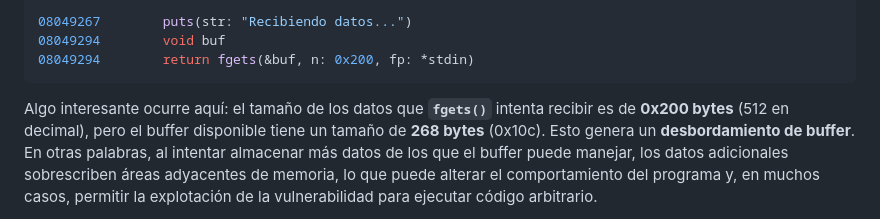
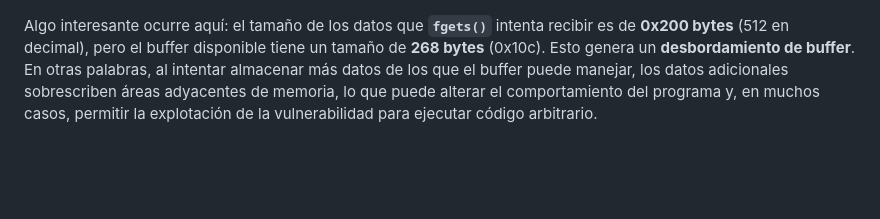
Before and after one commit to YukaFake/YukaFake.github.io, a Markdown page: templates/c2_server_pwn.md, the part around the change printed below. Drawn GitHub-style; blank space fills up the shorter version.

````diff
--- a/templates/c2_server_pwn.md
+++ b/templates/c2_server_pwn.md
@@ -68,8 +54,4 @@ Ahora, analicemos qué está sucediendo en la función **`vuln()`**.
 
-08049267        puts(str: "Recibiendo datos...")
-08049294        void buf
-08049294        return fgets(&buf, n: 0x200, fp: *stdin)
-```
 
 Algo interesante ocurre aquí: el tamaño de los datos que **`fgets()`** intenta recibir es de **0x200 bytes** (512 en decimal), pero el buffer disponible tiene un tamaño de **268 bytes** (0x10c). Esto genera un **desbordamiento de buffer**. En otras palabras, al intentar almacenar más datos de los que el buffer puede manejar, los datos adicionales sobrescriben áreas adyacentes de memoria, lo que puede alterar el comportamiento del programa y, en muchos casos, permitir la explotación de la vulnerabilidad para ejecutar código arbitrario.
 
````
Also changed, not shown: other parts of templates/c2_server_pwn.md (+13 -69 lines).
